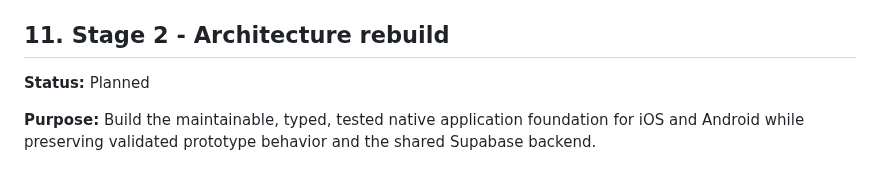
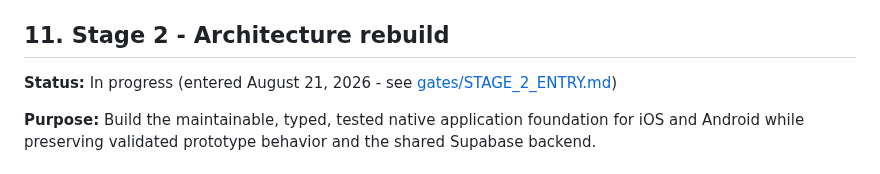
Before and after one commit to aizquier97-hub/Project-Bookmarkt, a Markdown page: docs/PRODUCT_ROADMAP.md, the part around the change. Rendered like a GitHub page.

Commit message:
Open Stage 2: entry gate record and acceptance baseline
Co-authored-by: Copilot App <223556219+Copilot@users.noreply.github.com>

```diff
--- a/docs/PRODUCT_ROADMAP.md
+++ b/docs/PRODUCT_ROADMAP.md
@@ -394,7 +394,8 @@ invited, or Free-plan capacity/pausing becomes material.
 
 ## 11. Stage 2 - Architecture rebuild
 
-**Status:** Planned
+**Status:** In progress (entered August 21, 2026 - see
+[gates/STAGE_2_ENTRY.md](gates/STAGE_2_ENTRY.md))
 
 **Purpose:** Build the maintainable, typed, tested native application foundation
 for iOS and Android while preserving validated prototype behavior and the shared
```
Also changed, not shown: docs/STAGE_2_ACCEPTANCE_BASELINE.md (added, +112 -0 lines), docs/gates/STAGE_2_ENTRY.md (added, +33 -0 lines).
